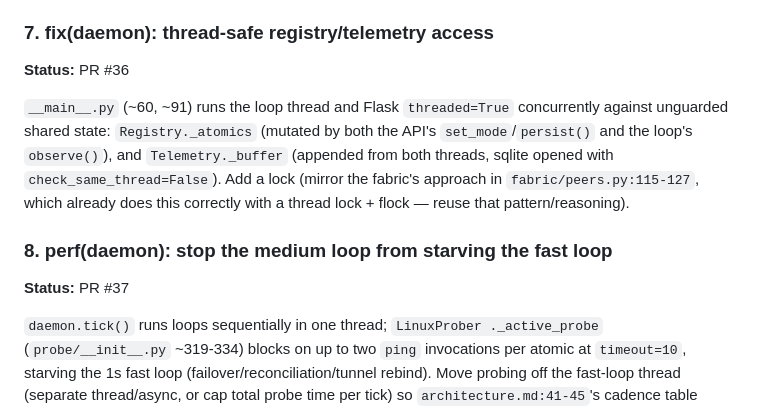
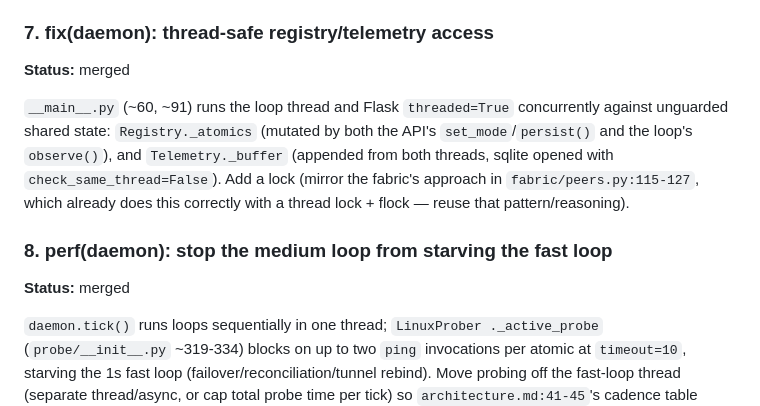
Before and after one commit to hajnina/wi-fucked, a Markdown page: docs/backlog/traffic-blockers.md, the part around the change. GitHub-like rendering.

Commit message:
docs(backlog): mark items 7 and 8 merged

```diff
--- a/docs/backlog/traffic-blockers.md
+++ b/docs/backlog/traffic-blockers.md
@@ -142,7 +142,7 @@ traverses the chosen path and survives a simulated WAN swap.
 Needs a scenario test — reuse the fixed harness from item 3.
 
 ### 7. fix(daemon): thread-safe registry/telemetry access
-**Status:** PR #36
+**Status:** merged
 
 `__main__.py` (~60, ~91) runs the loop thread and Flask `threaded=True`
 concurrently against unguarded shared state: `Registry._atomics` (mutated by
@@ -153,7 +153,7 @@ both the API's `set_mode`/`persist()` and the loop's `observe()`), and
 lock + flock — reuse that pattern/reasoning).
 
 ### 8. perf(daemon): stop the medium loop from starving the fast loop
-**Status:** PR #37
+**Status:** merged
 
 `daemon.tick()` runs loops sequentially in one thread; `LinuxProber
 ._active_probe` (`probe/__init__.py` ~319-334) blocks on up to two `ping`
```
